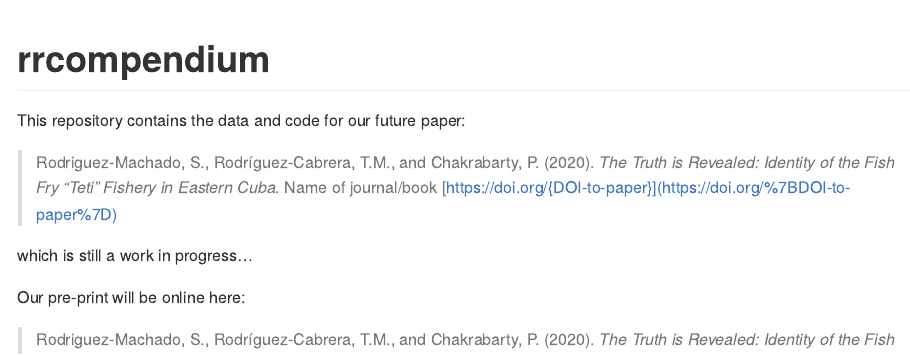
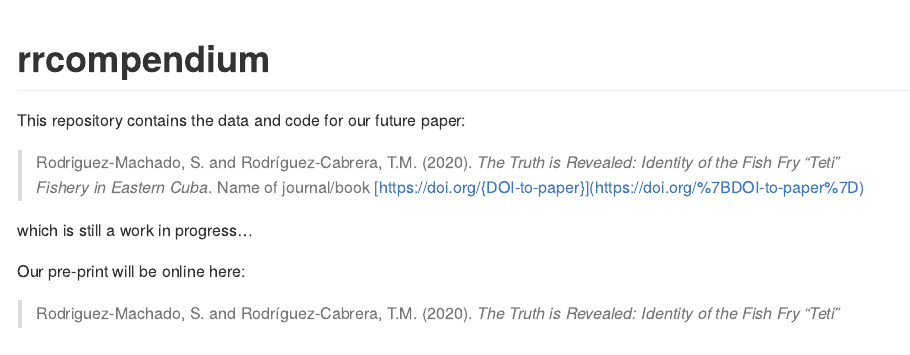
Before and after one commit to sheilarm23/rrcompendium, an R Markdown document (README.Rmd): the page in a window 1100 px wide, from its top. The pictures show the output file README.md that the author committed with the source, drawn offline in the style of GitHub; badge pictures from the web are left out.

```diff
--- a/README.Rmd
+++ b/README.Rmd
@@ -21,13 +21,13 @@
 
 This repository contains the data and code for our future paper:
 
-> Rodriguez-Machado, S., Rodríguez-Cabrera, T.M., and Chakrabarty, P. (2020). _The Truth is Revealed: Identity of the Fish Fry "Teti" Fishery in Eastern Cuba_. Name of journal/book <https://doi.org/{DOI-to-paper}>
+> Rodriguez-Machado, S. and Rodríguez-Cabrera, T.M. (2020). _The Truth is Revealed: Identity of the Fish Fry "Teti" Fishery in Eastern Cuba_. Name of journal/book <https://doi.org/{DOI-to-paper}>
 
 which is still a work in progress...
 
 Our pre-print will be online here:
 
-> Rodriguez-Machado, S., Rodríguez-Cabrera, T.M., and Chakrabarty, P. (2020). _The Truth is Revealed: Identity of the Fish Fry "Teti" Fishery in Eastern Cuba_. Name of journal/book, Accessed `r format(Sys.Date(), "%d %b %Y")`. Online at <https://doi.org/{DOI-to-compendium}>
+> Rodriguez-Machado, S. and Rodríguez-Cabrera, T.M. (2020). _The Truth is Revealed: Identity of the Fish Fry "Teti" Fishery in Eastern Cuba_. Name of journal/book, Accessed `r format(Sys.Date(), "%d %b %Y")`. Online at <https://doi.org/{DOI-to-compendium}>
 
 
 ### How to cite
```
Also changed, not shown: LICENSE.md (added), README.md, 1 other file.
